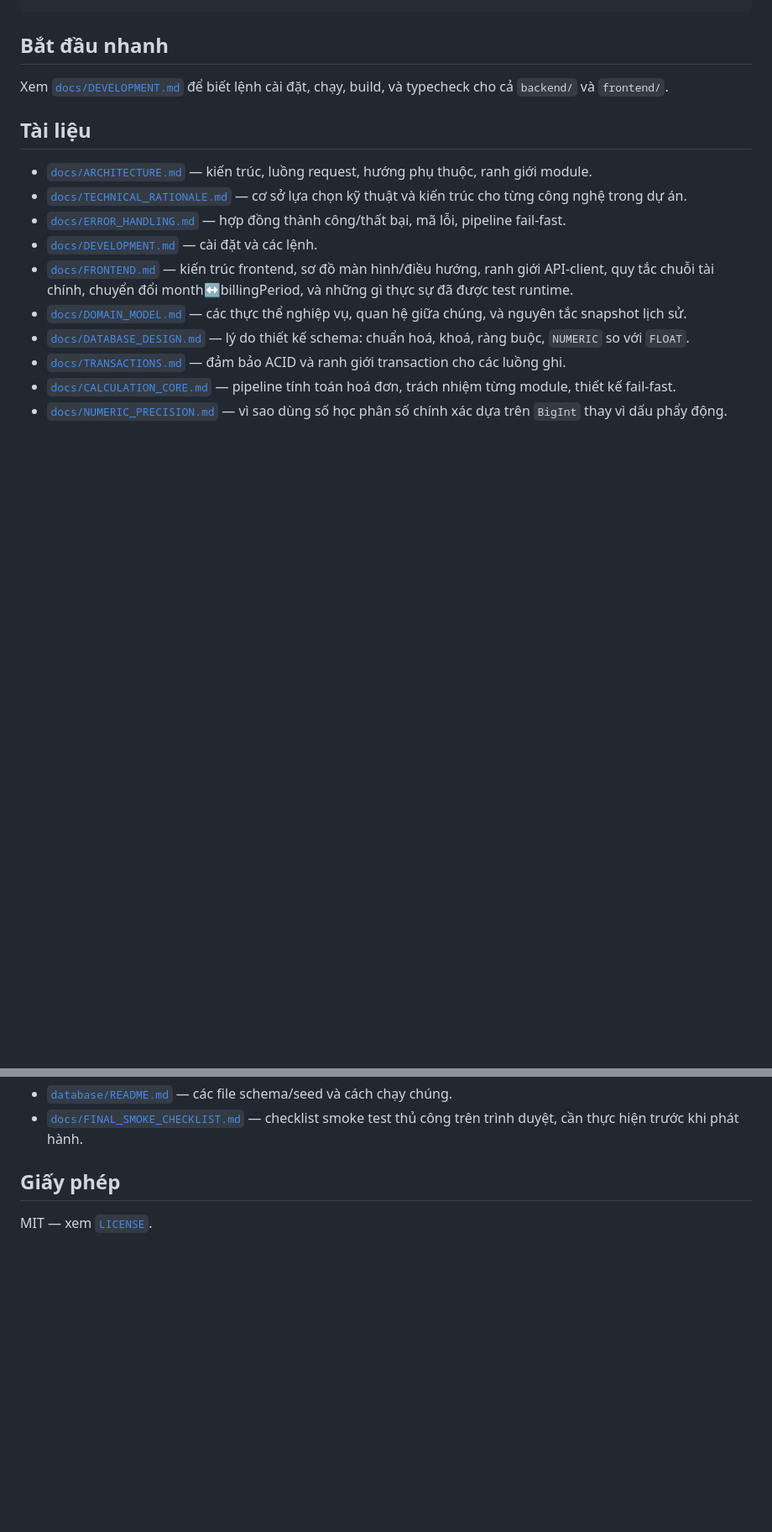
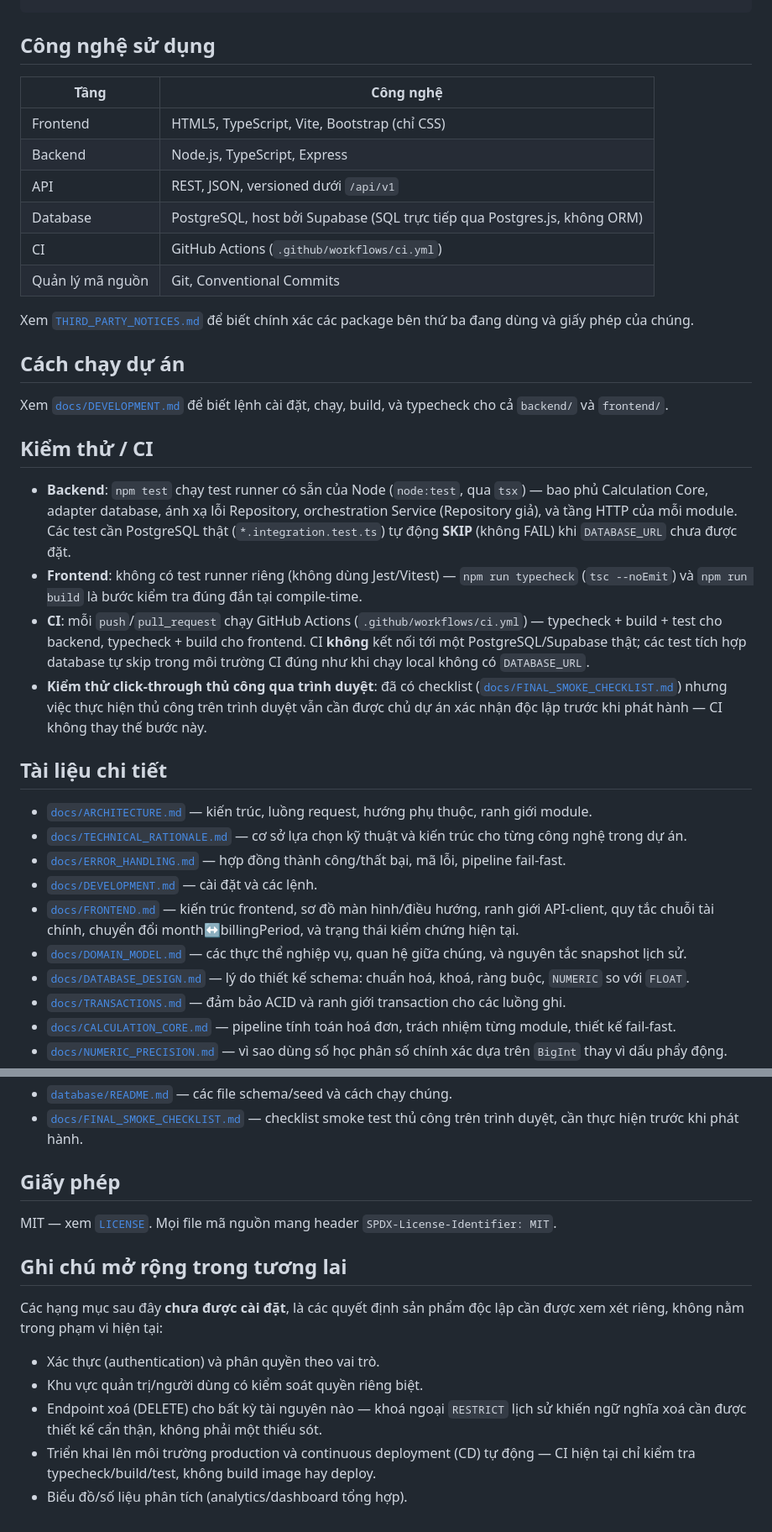
Before and after one commit to QuocThinh271222007/OpenUtilityBill, a Markdown page: README.md, 2 parts joined by grey strips. Shown at 84% size. GitHub-like rendering; blank space fills up the shorter version.

````diff
--- a/README.md
+++ b/README.md
@@ -141,12 +188,48 @@ OpenUtilityBill/
                tính toán, API/API quản lý, và cơ sở lựa chọn kỹ thuật
 ```
 
-## Bắt đầu nhanh
+## Công nghệ sử dụng
+
+| Tầng | Công nghệ |
+|---|---|
+| Frontend | HTML5, TypeScript, Vite, Bootstrap (chỉ CSS) |
+| Backend | Node.js, TypeScript, Express |
+| API | REST, JSON, versioned dưới `/api/v1` |
+| Database | PostgreSQL, host bởi Supabase (SQL trực tiếp qua Postgres.js, không ORM) |
+| CI | GitHub Actions (`.github/workflows/ci.yml`) |
+| Quản lý mã nguồn | Git, Conventional Commits |
+
+Xem [`THIRD_PARTY_NOTICES.md`](THIRD_PARTY_NOTICES.md) để biết chính
+xác các package bên thứ ba đang dùng và giấy phép của chúng.
+
+## Cách chạy dự án
 
 Xem [`docs/DEVELOPMENT.md`](docs/DEVELOPMENT.md) để biết lệnh cài đặt,
 chạy, build, và typecheck cho cả `backend/` và `frontend/`.
 
-## Tài liệu
+## Kiểm thử / CI
+
+- **Backend**: `npm test` chạy test runner có sẵn của Node
+  (`node:test`, qua `tsx`) — bao phủ Calculation Core, adapter
+  database, ánh xạ lỗi Repository, orchestration Service (Repository
+  giả), và tầng HTTP của mỗi module. Các test cần PostgreSQL thật
+  (`*.integration.test.ts`) tự động **SKIP** (không FAIL) khi
+  `DATABASE_URL` chưa được đặt.
+- **Frontend**: không có test runner riêng (không dùng Jest/Vitest) —
+  `npm run typecheck` (`tsc --noEmit`) và `npm run build` là bước kiểm
+  tra đúng đắn tại compile-time.
+- **CI**: mỗi `push`/`pull_request` chạy GitHub Actions
+  (`.github/workflows/ci.yml`) — typecheck + build + test cho backend,
+  typecheck + build cho frontend. CI **không** kết nối tới một
+  PostgreSQL/Supabase thật; các test tích hợp database tự skip trong
+  môi trường CI đúng như khi chạy local không có `DATABASE_URL`.
+- **Kiểm thử click-through thủ công qua trình duyệt**: đã có checklist
+  ([`docs/FINAL_SMOKE_CHECKLIST.md`](docs/FINAL_SMOKE_CHECKLIST.md))
+  nhưng việc thực hiện thủ công trên trình duyệt vẫn cần được chủ dự
+  án xác nhận độc lập trước khi phát hành — CI không thay thế bước
+  này.
+
+## Tài liệu chi tiết
 
 - [`docs/ARCHITECTURE.md`](docs/ARCHITECTURE.md) — kiến trúc, luồng
   request, hướng phụ thuộc, ranh giới module.
@@ -157,8 +240,7 @@ chạy, build, và typecheck cho cả `backend/` và `frontend/`.
 - [`docs/DEVELOPMENT.md`](docs/DEVELOPMENT.md) — cài đặt và các lệnh.
 - [`docs/FRONTEND.md`](docs/FRONTEND.md) — kiến trúc frontend, sơ đồ
   màn hình/điều hướng, ranh giới API-client, quy tắc chuỗi tài chính,
-  chuyển đổi month↔billingPeriod, và những gì thực sự đã được test
-  runtime.
+  chuyển đổi month↔billingPeriod, và trạng thái kiểm chứng hiện tại.
 - [`docs/DOMAIN_MODEL.md`](docs/DOMAIN_MODEL.md) — các thực thể nghiệp
   vụ, quan hệ giữa chúng, và nguyên tắc snapshot lịch sử.
 - [`docs/DATABASE_DESIGN.md`](docs/DATABASE_DESIGN.md) — lý do thiết kế
@@ -194,4 +276,20 @@ chạy, build, và typecheck cho cả `backend/` và `frontend/`.
 
 ## Giấy phép
 
-MIT — xem [`LICENSE`](LICENSE).
+MIT — xem [`LICENSE`](LICENSE). Mọi file mã nguồn mang header
+`SPDX-License-Identifier: MIT`.
+
+## Ghi chú mở rộng trong tương lai
+
+Các hạng mục sau đây **chưa được cài đặt**, là các quyết định sản phẩm
+độc lập cần được xem xét riêng, không nằm trong phạm vi hiện tại:
+
+- Xác thực (authentication) và phân quyền theo vai trò.
+- Khu vực quản trị/người dùng có kiểm soát quyền riêng biệt.
+- Endpoint xoá (DELETE) cho bất kỳ tài nguyên nào — khoá ngoại
+  `RESTRICT` lịch sử khiến ngữ nghĩa xoá cần được thiết kế cẩn thận,
+  không phải một thiếu sót.
+- Triển khai lên môi trường production và continuous deployment (CD)
+  tự động — CI hiện tại chỉ kiểm tra typecheck/build/test, không build
+  image hay deploy.
+- Biểu đồ/số liệu phân tích (analytics/dashboard tổng hợp).
````
Also changed, not shown: other parts of README.md (+130 -83 lines), docs/DEVELOPMENT.md (+9 -0 lines).
